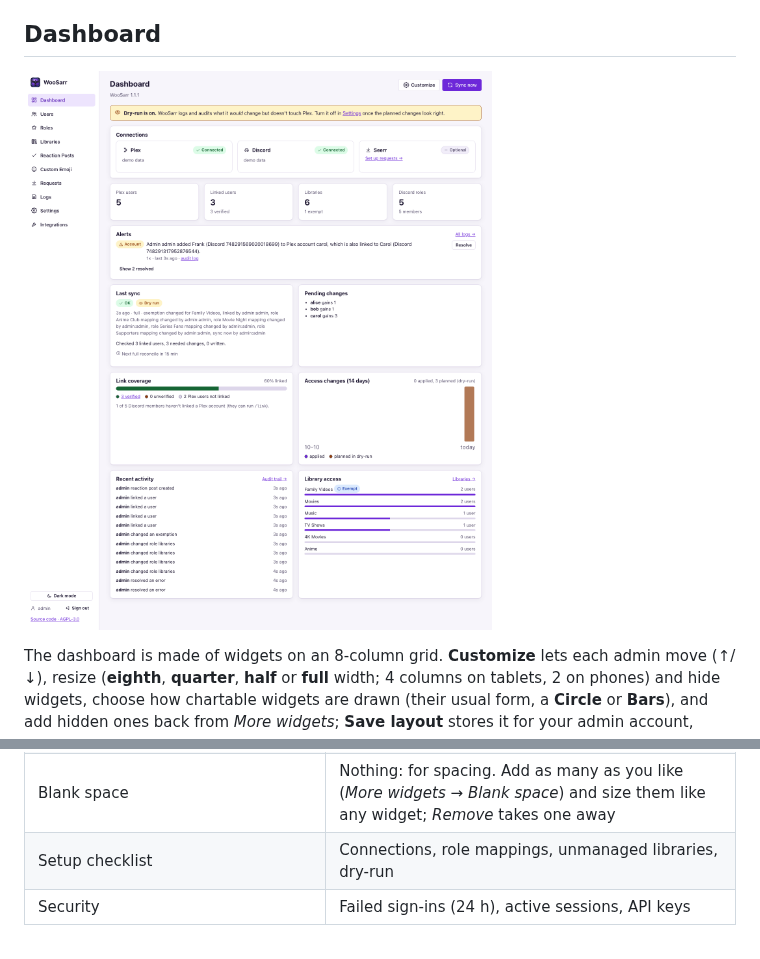
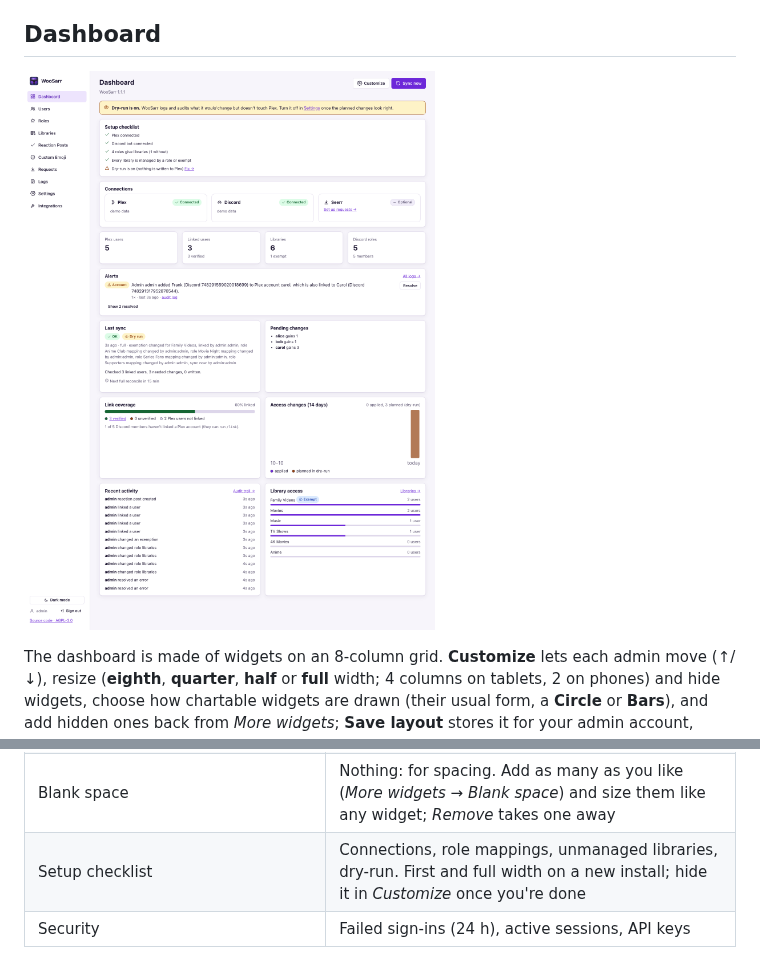
Before and after one commit to WoosArr/woosarr, a Markdown page: docs/admin-guide.md, 2 parts joined by grey strips. GitHub-like rendering; pictures changed too: docs/images/dashboard-light.png.

```diff
--- a/docs/admin-guide.md
+++ b/docs/admin-guide.md
@@ -106,7 +106,7 @@ Circle and bar views exist for the number tiles (e.g. Plex users by link status,
 | Open request list | Requests still waiting, approved or partly available, however old (the newest 10, then a count) |
 | Roles that grant libraries | Like *Discord role members*, for the roles mapped to libraries: members and linked members per role with a bar (or a circle / bars chart), plus the libraries each one grants |
 | Blank space | Nothing: for spacing. Add as many as you like (*More widgets → Blank space*) and size them like any widget; *Remove* takes one away |
-| Setup checklist | Connections, role mappings, unmanaged libraries, dry-run |
+| Setup checklist | Connections, role mappings, unmanaged libraries, dry-run. First and full width on a new install; hide it in *Customize* once you're done |
 | Security | Failed sign-ins (24 h), active sessions, API keys |
 
 **Resolve** hides what has happened so far from the dashboard (the banner count and the widget); if the problem happens again, even right away, it shows up again. It's audited (`error_resolved`) and shared by all admins. *Show resolved* lists resolved problems with **Unresolve**. The Logs page always shows everything. Warnings and errors are also written to their own log file, `/config/logs/alerts.log` (warnings and errors only, 2 MB × 3 files, so it holds far more history than the busy main log). The latest 2,000 are reloaded from it when the container starts, so a restart doesn't clear the dashboard. Download it from the API with `GET /api/v1/logs/file?name=alerts`.
```
Also changed, not shown: CHANGELOG.md (+1 -0 lines), docs/action-plan.md (+1 -0 lines), docs/images/audit-trail.png, docs/images/dashboard-dark.png, 4 other files.
